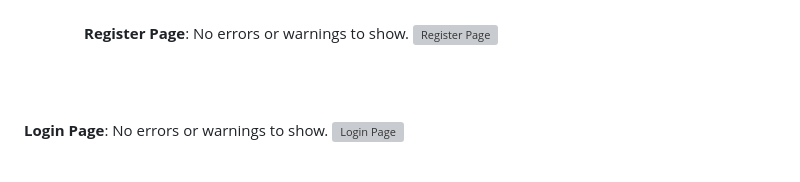
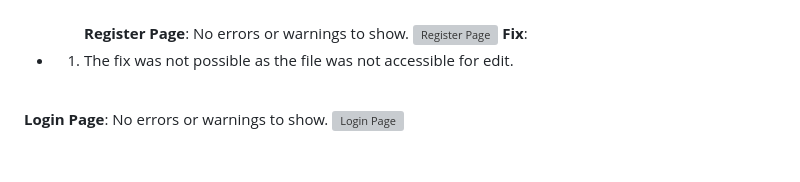
Before and after one commit to Ahmad-Hazrati/django-event, a Markdown page: README.md, the part around the change. Drawn GitHub-style; grey boxes are pictures that could not be loaded.

```diff
--- a/README.md
+++ b/README.md
@@ -375,7 +375,8 @@ As this is a Django project, the HTML couldn't be tested via the site's URL, due
 ![Logout Page](/media/images/w3c_validator_logout_page.png)<br><br>
 **Register Page**: No errors or warnings to show.
 ![Register Page](/media/images/w3c_validator_register_page.png)
-
+**Fix**:
+- 1. The fix was not possible as the file was not accessible for edit.
 <br><br>
 
 **Login Page**: No errors or warnings to show.
```
Also changed, not shown: static/images/no-photography-icon.png (added), 7 other files.
